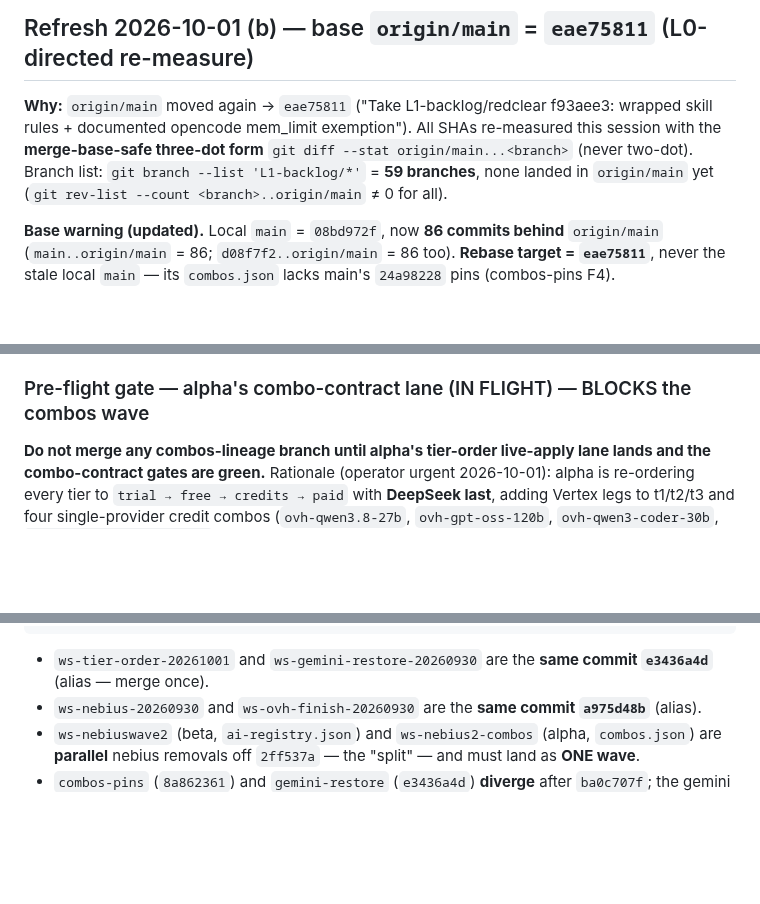
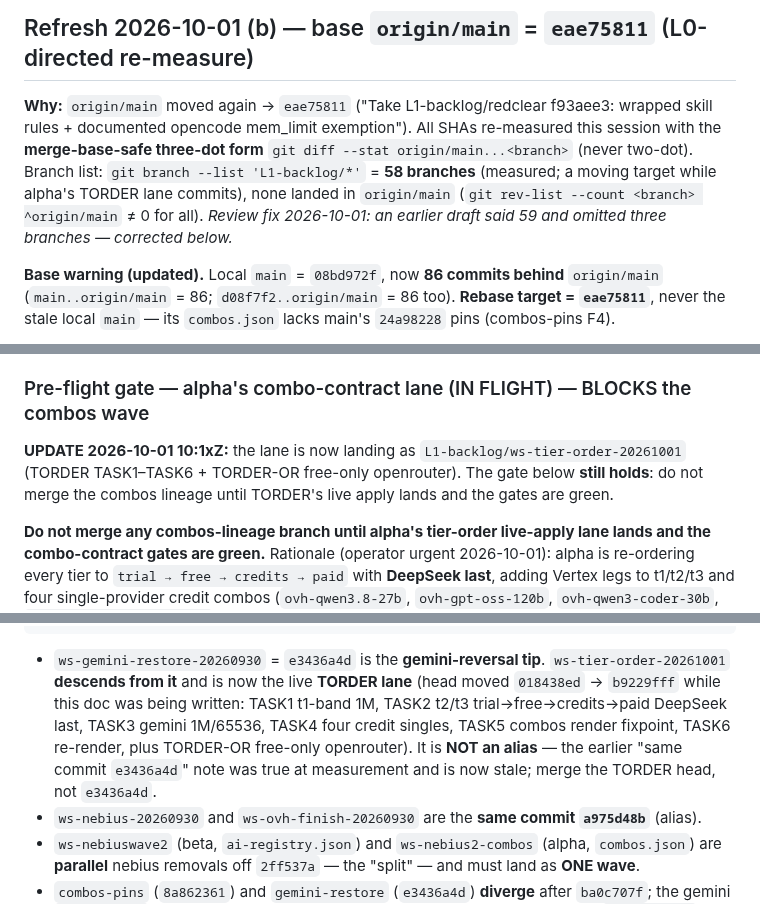
Before and after one commit to Ch3fUlrich/AutoOS, a Markdown page: docs/handoff/2026-09-30-ws-omniroute-branch-merge-checklist.md, 3 parts joined by grey strips. GitHub-like rendering; blank space fills up the shorter version.

Commit message:
docs(merge-checklist): fix review blockers - ws-tier-order is the live TORDER lane, 58 branches
Review FAIL 2026-10-01 (opencode/longcat-2.5-preview-free):
- BLOCKER 1: ws-tier-order-20261001 is NOT an alias of e3436a4d; it advanced to the
  live TORDER lane (TASK1-TASK6 + TORDER-OR). Row + topology corrected (head b9229fff).
- BLOCKER 2: branch count is 58 (was 59); table omitted ws-free-probe, ws-mergecheck,
  ws-providers-rescue. All three added.
- landing-check direction fixed (<branch> ^origin/main).
- pre-flight gate updated: TORDER is now landing; gate still blocks the combos wave.

````diff
--- a/docs/handoff/2026-09-30-ws-omniroute-branch-merge-checklist.md
+++ b/docs/handoff/2026-09-30-ws-omniroute-branch-merge-checklist.md
@@ -47,8 +47,10 @@ deferred). All 18 branch SHAs verified against git by the reviewer.
 wrapped skill rules + documented opencode mem_limit exemption"). All SHAs re-measured
 this session with the **merge-base-safe three-dot form** `git diff --stat
 origin/main...<branch>` (never two-dot). Branch list: `git branch --list
-'L1-backlog/*'` = **59 branches**, none landed in `origin/main` yet
-(`git rev-list --count <branch>..origin/main` ≠ 0 for all).
+'L1-backlog/*'` = **58 branches** (measured; a moving target while alpha's TORDER lane
+commits), none landed in `origin/main` (`git rev-list --count <branch> ^origin/main`
+≠ 0 for all). *Review fix 2026-10-01: an earlier draft said 59 and omitted three
+branches — corrected below.*
 
 **Base warning (updated).** Local `main` = `08bd972f`, now **86 commits behind**
 `origin/main` (`main..origin/main` = 86; `d08f7f2..origin/main` = 86 too). **Rebase
@@ -118,6 +120,10 @@ ws-providers-rescue `2ffad433`). All are additive bullets → likely auto-mergea
 
 ### Pre-flight gate — alpha's combo-contract lane (IN FLIGHT) — BLOCKS the combos wave
 
+**UPDATE 2026-10-01 10:1xZ:** the lane is now landing as `L1-backlog/ws-tier-order-20261001`
+(TORDER TASK1–TASK6 + TORDER-OR free-only openrouter). The gate below **still holds**:
+do not merge the combos lineage until TORDER's live apply lands and the gates are green.
+
 **Do not merge any combos-lineage branch until alpha's tier-order live-apply lane
 lands and the combo-contract gates are green.** Rationale (operator urgent
 2026-10-01): alpha is re-ordering every tier to `trial → free → credits → paid` with
@@ -153,8 +159,14 @@ parallel off f2d8d607:
   49697ffa (changelog)
 ```
 
-- `ws-tier-order-20261001` and `ws-gemini-restore-20260930` are the **same commit
-  `e3436a4d`** (alias — merge once).
+- `ws-gemini-restore-20260930` = `e3436a4d` is the **gemini-reversal tip**.
+  `ws-tier-order-20261001` **descends from it** and is now the live **TORDER lane**
+  (head moved `018438ed` → `b9229fff` while this doc was being written: TASK1 t1-band
+  1M, TASK2 t2/t3 trial→free→credits→paid DeepSeek last, TASK3 gemini 1M/65536,
+  TASK4 four credit singles, TASK5 combos render fixpoint, TASK6 re-render, plus
+  TORDER-OR free-only openrouter). It is **NOT an alias** — the earlier "same commit
+  `e3436a4d`" note was true at measurement and is now stale; merge the TORDER head,
+  not `e3436a4d`.
 - `ws-nebius-20260930` and `ws-ovh-finish-20260930` are the **same commit
   `a975d48b`** (alias).
 - `ws-nebiuswave2` (beta, `ai-registry.json`) and `ws-nebius2-combos` (alpha,
````
Also changed, not shown: other parts of docs/handoff/2026-09-30-ws-omniroute-branch-merge-checklist.md (+6 -2 lines).
